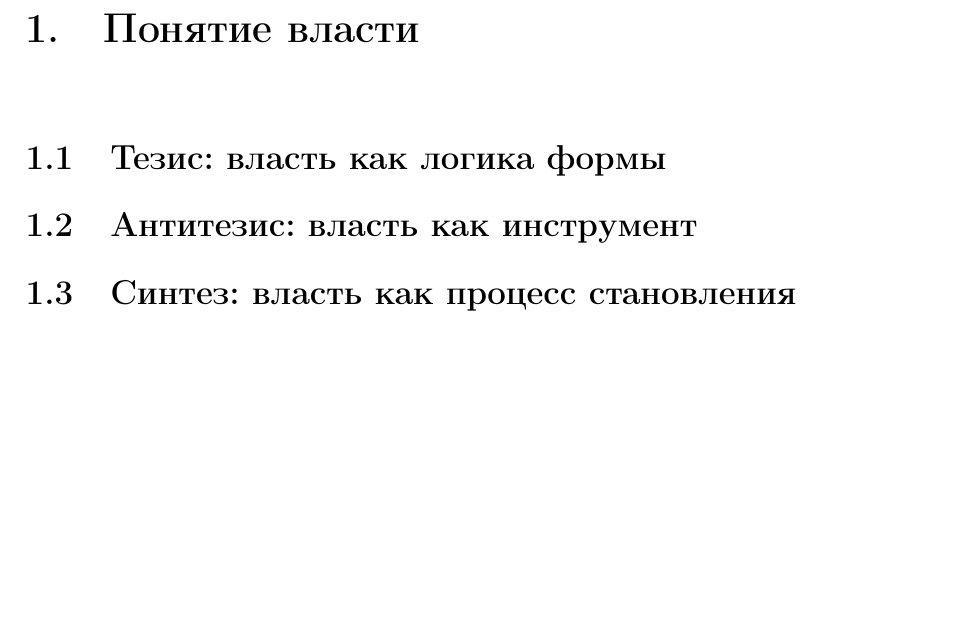
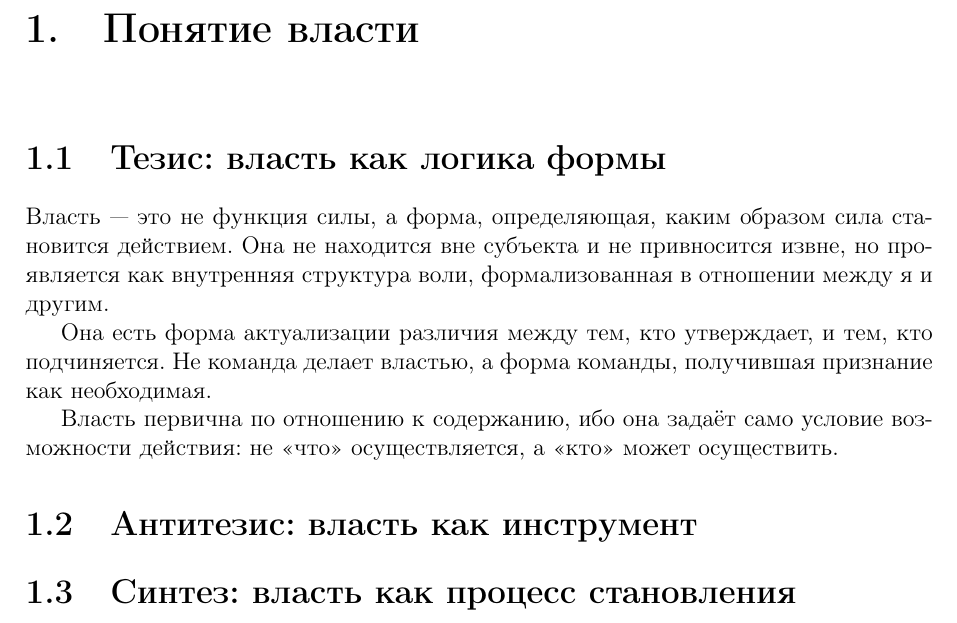
Before and after one commit to Andy-max12/power-science, a LaTeX book (main.tex, which reads chapters/chapter01.tex): part of page 5 of 6, cut so that both start at the same text, the shorter picture padded with empty space. Compiled offline with pdfLaTeX.

Commit message:
Update chapter01.tex
Добавлен текст Тезиса в главу 1

```diff
--- a/chapters/chapter01.tex
+++ b/chapters/chapter01.tex
@@ -1,10 +1,15 @@
 \chapter{Понятие власти}
 
 \section{Тезис: власть как логика формы}
-% Здесь ваш текст
+
+Власть — это не функция силы, а форма, определяющая, каким образом сила становится действием. Она не находится вне субъекта и не привносится извне, но проявляется как внутренняя структура воли, формализованная в отношении между я и другим.
+
+Она есть форма актуализации различия между тем, кто утверждает, и тем, кто подчиняется. Не команда делает властью, а форма команды, получившая признание как необходимая.
+
+Власть первична по отношению к содержанию, ибо она задаёт само условие возможности действия: не «что» осуществляется, а «кто» может осуществить.
 
 \section{Антитезис: власть как инструмент}
-% Здесь ваш текст
+% Здесь пока оставим пусто
 
 \section{Синтез: власть как процесс становления}
-% Здесь ваш текст
+% Здесь пока оставим пусто
```
